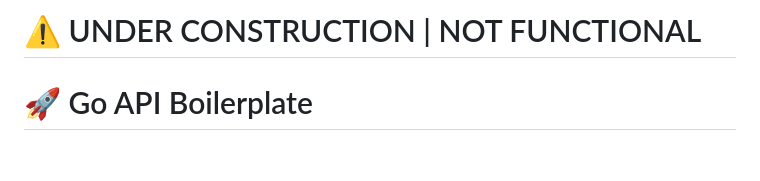
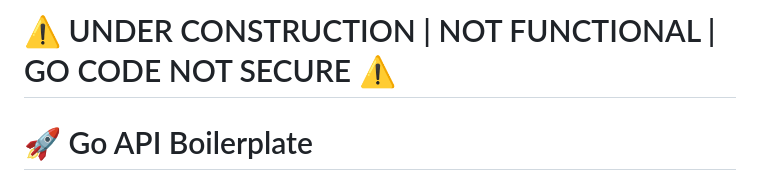
Before and after one commit to nibbabob/azlo-goboiler, a Markdown page: README.md, the part around the change. Drawn GitHub-style; blank space fills up the shorter version.

```diff
--- a/README.md
+++ b/README.md
@@ -1,4 +1,4 @@
-# ⚠️ UNDER CONSTRUCTION | NOT FUNCTIONAL
+# ⚠️ UNDER CONSTRUCTION | NOT FUNCTIONAL | GO CODE NOT SECURE ⚠️
 # 🚀 Go API Boilerplate
 
 A production-ready Go API boilerplate with security best practices, Docker containerization, and monitoring built-in. This project aims to give you a solid foundation to build upon, so you can focus on your business logic instead of infrastructure setup.
```
